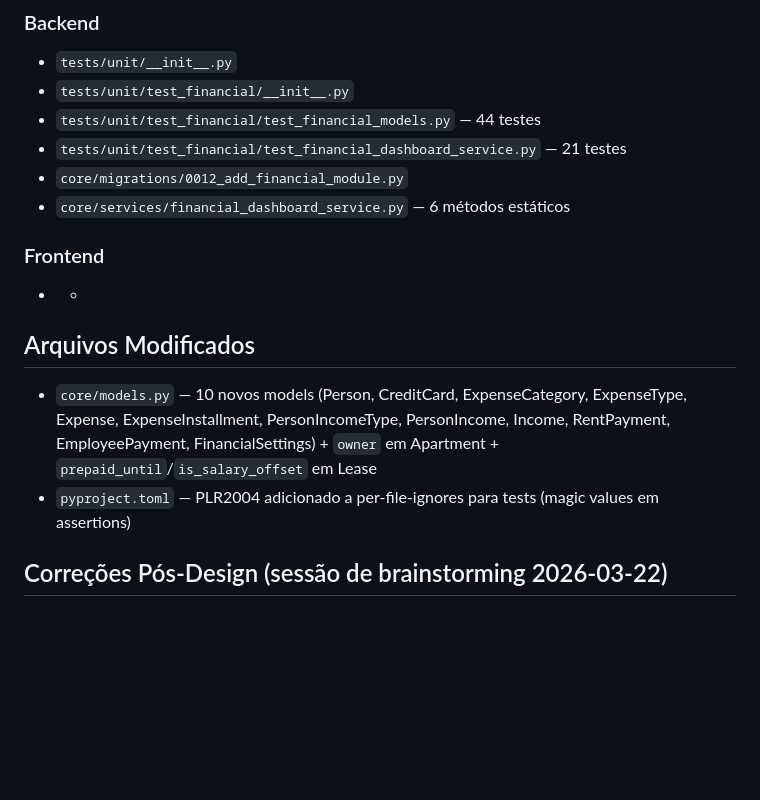
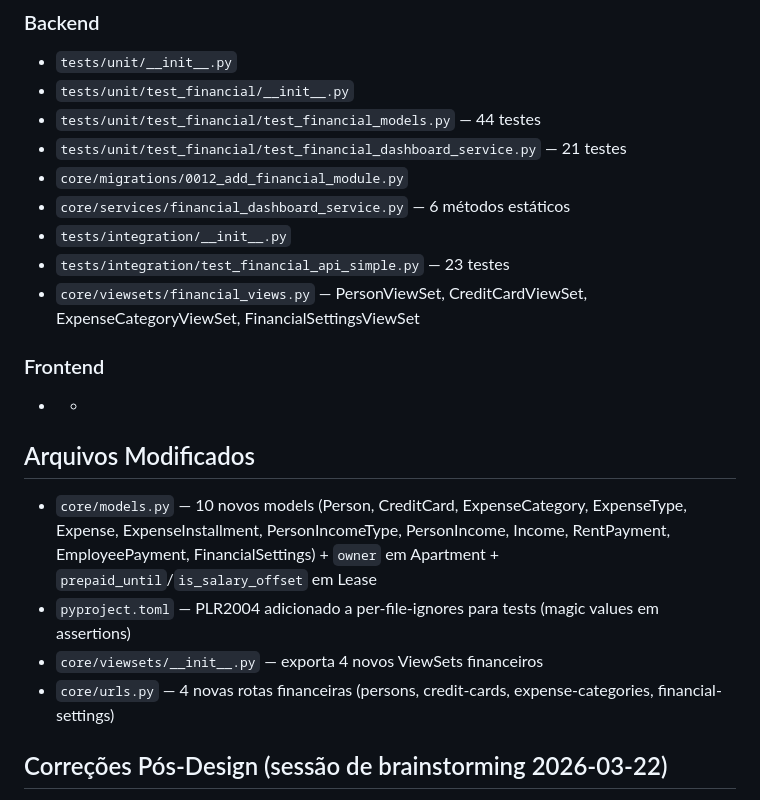
Before and after one commit to alvarosps/gerenciador_condominios, a Markdown page: prompts/SESSION_STATE.md, the part around the change. Drawn GitHub-style; blank space fills up the shorter version.

Commit message:
chore(financial): update SESSION_STATE for session 03 completion

```diff
--- a/prompts/SESSION_STATE.md
+++ b/prompts/SESSION_STATE.md
@@ -44,6 +44,9 @@
 - `tests/unit/test_financial/test_financial_dashboard_service.py` — 21 testes
 - `core/migrations/0012_add_financial_module.py`
 - `core/services/financial_dashboard_service.py` — 6 métodos estáticos
+- `tests/integration/__init__.py`
+- `tests/integration/test_financial_api_simple.py` — 23 testes
+- `core/viewsets/financial_views.py` — PersonViewSet, CreditCardViewSet, ExpenseCategoryViewSet, FinancialSettingsViewSet
 
 ### Frontend
 - -
@@ -52,6 +55,8 @@
 
 - `core/models.py` — 10 novos models (Person, CreditCard, ExpenseCategory, ExpenseType, Expense, ExpenseInstallment, PersonIncomeType, PersonIncome, Income, RentPayment, EmployeePayment, FinancialSettings) + `owner` em Apartment + `prepaid_until`/`is_salary_offset` em Lease
 - `pyproject.toml` — PLR2004 adicionado a per-file-ignores para tests (magic values em assertions)
+- `core/viewsets/__init__.py` — exporta 4 novos ViewSets financeiros
+- `core/urls.py` — 4 novas rotas financeiras (persons, credit-cards, expense-categories, financial-settings)
 
 ## Correções Pós-Design (sessão de brainstorming 2026-03-22)
 
```
